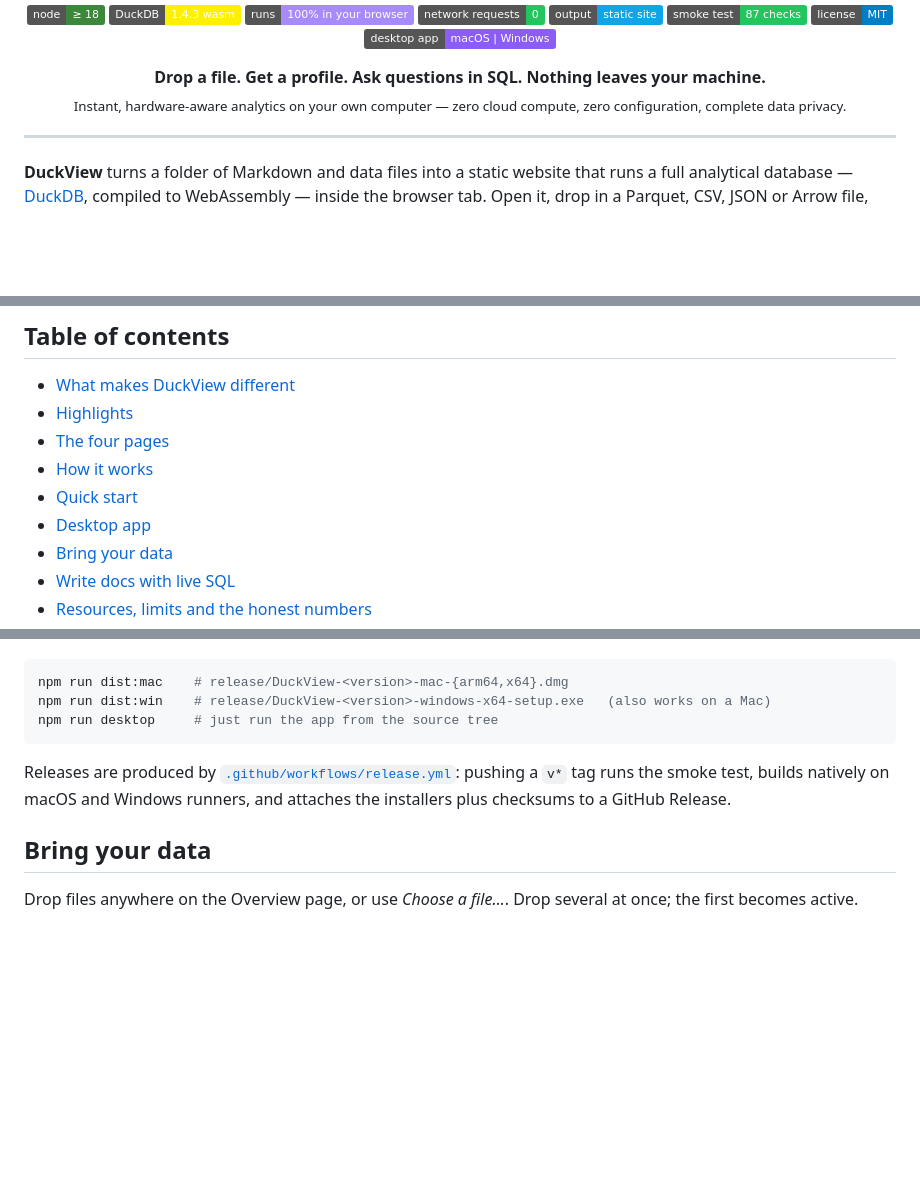
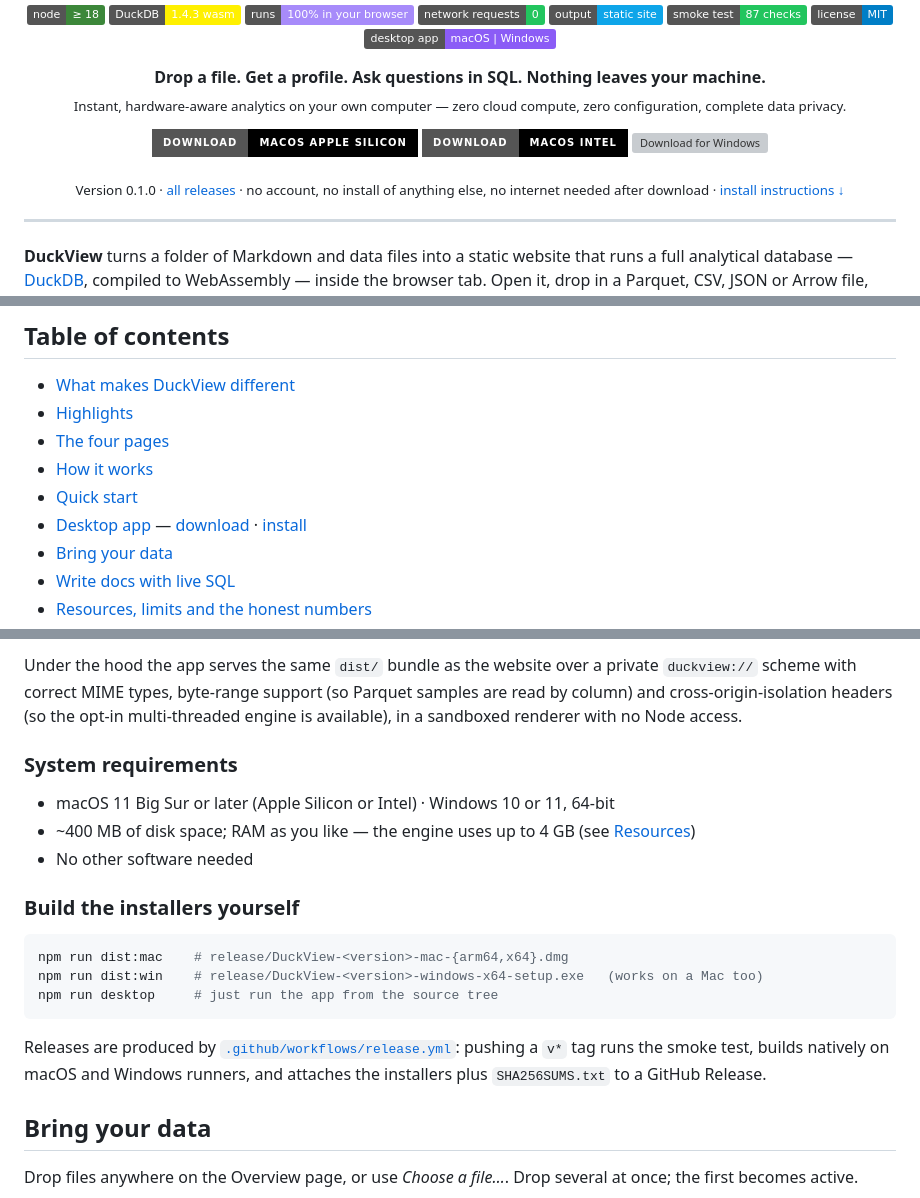
Before and after one commit to contact-ajmal/DuckBrowser, a Markdown page: README.md, 3 parts joined by grey strips. GitHub-like rendering; badges without logos; blank space fills up the shorter version; grey boxes are pictures that could not be loaded.

````diff
--- a/README.md
+++ b/README.md
@@ -16,6 +16,15 @@
 <p align="center">
   <strong>Drop a file. Get a profile. Ask questions in SQL. Nothing leaves your machine.</strong><br>
   <sub>Instant, hardware-aware analytics on your own computer — zero cloud compute, zero configuration, complete data privacy.</sub>
+</p>
+
+<p align="center">
+  <a href="https://github.com/contact-ajmal/DuckView/releases/download/v0.1.0/DuckView-0.1.0-mac-arm64.dmg"><img alt="Download for macOS (Apple Silicon)" src="https://img.shields.io/badge/Download-macOS%20Apple%20Silicon-000000?style=for-the-badge&logo=apple&logoColor=white"></a>
+  <a href="https://github.com/contact-ajmal/DuckView/releases/download/v0.1.0/DuckView-0.1.0-mac-x64.dmg"><img alt="Download for macOS (Intel)" src="https://img.shields.io/badge/Download-macOS%20Intel-000000?style=for-the-badge&logo=apple&logoColor=white"></a>
+  <a href="https://github.com/contact-ajmal/DuckView/releases/download/v0.1.0/DuckView-0.1.0-windows-x64-setup.exe"><img alt="Download for Windows" src="https://img.shields.io/badge/Download-Windows%2010%20%2F%2011-0078D4?style=for-the-badge&logo=windows11&logoColor=white"></a>
+</p>
+<p align="center">
+  <sub>Version 0.1.0 · <a href="https://github.com/contact-ajmal/DuckView/releases/latest">all releases</a> · no account, no install of anything else, no internet needed after download · <a href="#install-the-desktop-app">install instructions ↓</a></sub>
 </p>
 
 ---
@@ -58,7 +67,7 @@ There is no server. There is no account. There is no upload. The `dist/` folder
 - [The four pages](#the-four-pages)
 - [How it works](#how-it-works)
 - [Quick start](#quick-start)
-- [Desktop app](#desktop-app)
+- [Desktop app](#desktop-app) — [download](#download) · [install](#install-the-desktop-app)
 - [Bring your data](#bring-your-data)
 - [Write docs with live SQL](#write-docs-with-live-sql)
 - [Resources, limits and the honest numbers](#resources-limits-and-the-honest-numbers)
@@ -217,11 +269,20 @@ What the desktop app does differently from the website: nothing you'd notice. It
+Under the hood the app serves the same `dist/` bundle as the website over a private `duckview://` scheme with correct MIME types, byte-range support (so Parquet samples are read by column) and cross-origin-isolation headers (so the opt-in multi-threaded engine is available), in a sandboxed renderer with no Node access.
+
+### System requirements
+
+- macOS 11 Big Sur or later (Apple Silicon or Intel) · Windows 10 or 11, 64-bit
+- ~400 MB of disk space; RAM as you like — the engine uses up to 4 GB (see [Resources](#resources-limits-and-the-honest-numbers))
+- No other software needed
+
+### Build the installers yourself
 
 ```bash
 npm run dist:mac    # release/DuckView-<version>-mac-{arm64,x64}.dmg
-npm run dist:win    # release/DuckView-<version>-windows-x64-setup.exe   (also works on a Mac)
+npm run dist:win    # release/DuckView-<version>-windows-x64-setup.exe   (works on a Mac too)
 npm run desktop     # just run the app from the source tree
 ```
 
-Releases are produced by [`.github/workflows/release.yml`](.github/workflows/release.yml): pushing a `v*` tag runs the smoke test, builds natively on macOS and Windows runners, and attaches the installers plus checksums to a GitHub Release.
+Releases are produced by [`.github/workflows/release.yml`](.github/workflows/release.yml): pushing a `v*` tag runs the smoke test, builds natively on macOS and Windows runners, and attaches the installers plus `SHA256SUMS.txt` to a GitHub Release.
 
 ## Bring your data
 
````
Also changed, not shown: other parts of README.md (+55 -12 lines).
